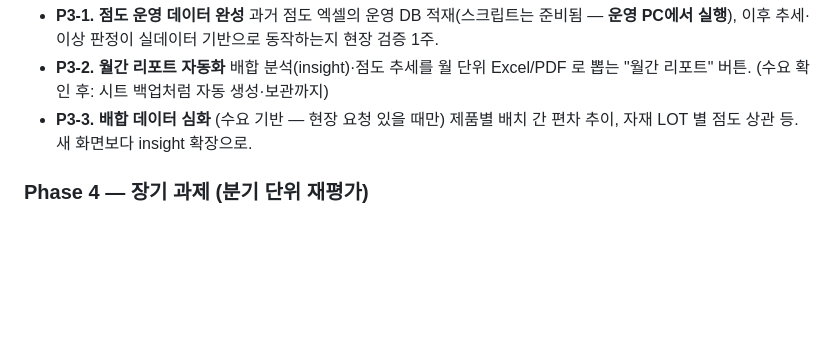
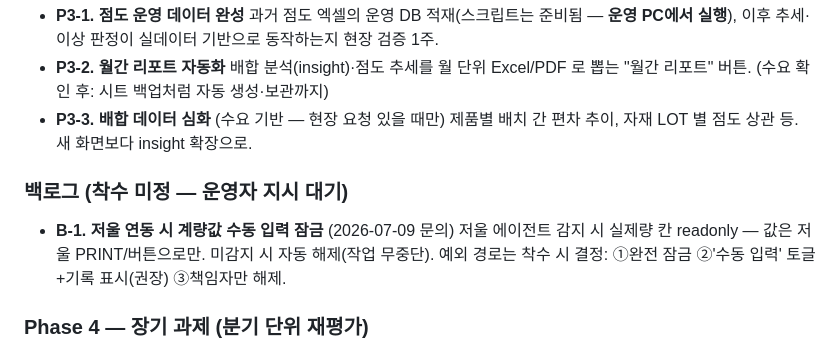
Before and after one commit to ykh00046/IRMS, a Markdown page: docs/01-plan/roadmap-2026H2.md, the part around the change. GitHub-like rendering; blank space fills up the shorter version.

Commit message:
docs(plan): 백로그 추가 — 저울 연동 시 계량값 수동 입력 잠금 (착수 미정)
Co-Authored-By: Claude Fable 5 <noreply@anthropic.com>

```diff
--- a/docs/01-plan/roadmap-2026H2.md
+++ b/docs/01-plan/roadmap-2026H2.md
@@ -83,6 +83,13 @@
 - **P3-3. 배합 데이터 심화** (수요 기반 — 현장 요청 있을 때만)
   제품별 배치 간 편차 추이, 자재 LOT 별 점도 상관 등. 새 화면보다 insight 확장으로.
 
+### 백로그 (착수 미정 — 운영자 지시 대기)
+
+- **B-1. 저울 연동 시 계량값 수동 입력 잠금** (2026-07-09 문의)
+  저울 에이전트 감지 시 실제량 칸 readonly — 값은 저울 PRINT/버튼으로만.
+  미감지 시 자동 해제(작업 무중단). 예외 경로는 착수 시 결정:
+  ①완전 잠금 ②'수동 입력' 토글+기록 표시(권장) ③책임자만 해제.
+
 ### Phase 4 — 장기 과제 (분기 단위 재평가)
 
 - **P4-1. 데이터 성장 대비**: DB 크기·조회 속도 반기 점검, 임계 도달 시 연 단위
```
